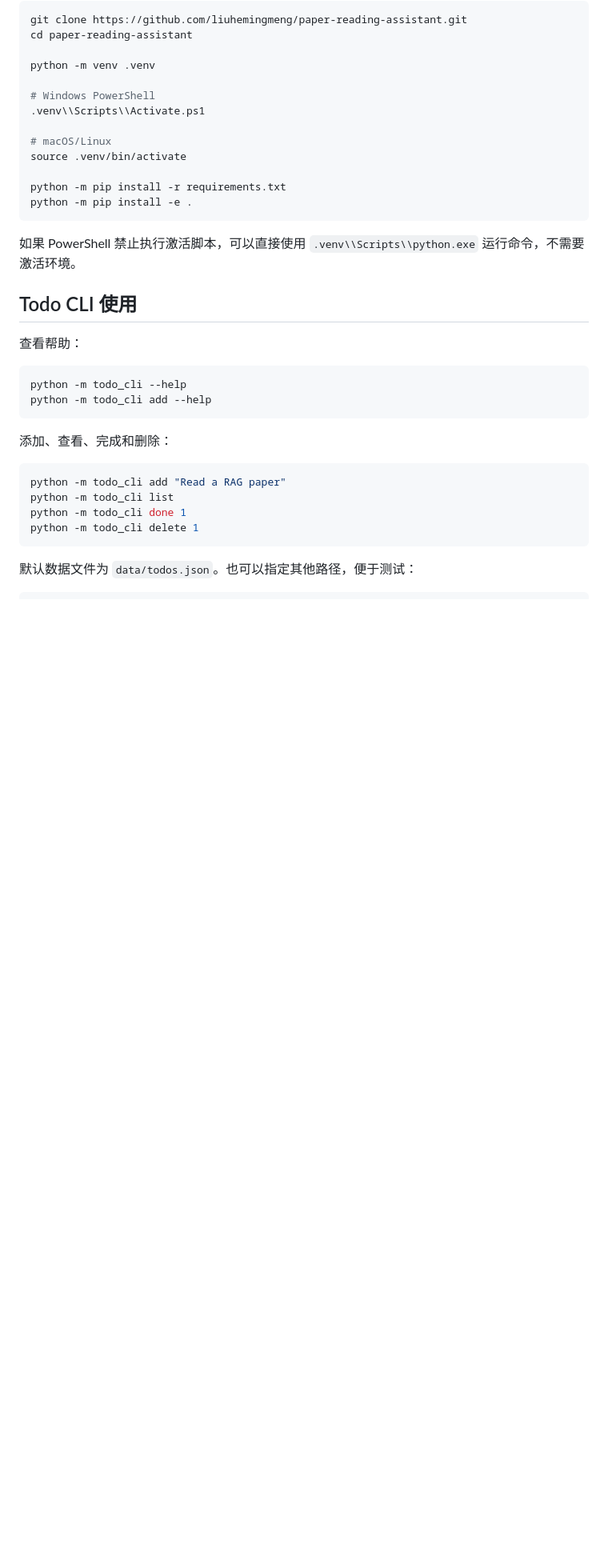
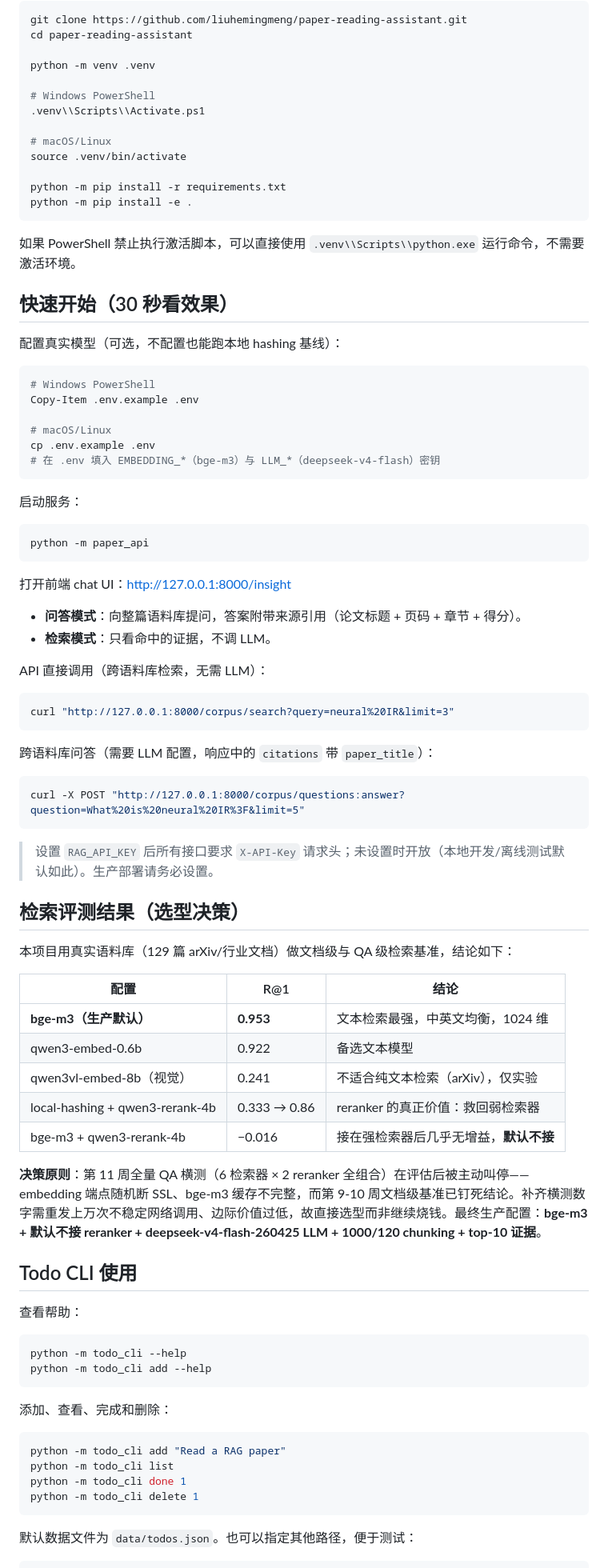
Before and after one commit to liuhemingmeng/paper-reading-assistant, a Markdown page: README.md, the part around one of its changes. Shown at 80% size. Drawn GitHub-style; blank space fills up the shorter version.

Commit message:
Phase4：README 叙事包装（架构图+Quickstart+评测结果表+选型决策改写）

````diff
--- a/README.md
+++ b/README.md
@@ -100,6 +126,58 @@ python -m pip install -e .
 ```
 
 如果 PowerShell 禁止执行激活脚本，可以直接使用 `.venv\\Scripts\\python.exe` 运行命令，不需要激活环境。
+
+## 快速开始（30 秒看效果）
+
+配置真实模型（可选，不配置也能跑本地 hashing 基线）：
+
+```bash
+# Windows PowerShell
+Copy-Item .env.example .env
+
+# macOS/Linux
+cp .env.example .env
+# 在 .env 填入 EMBEDDING_*（bge-m3）与 LLM_*（deepseek-v4-flash）密钥
+```
+
+启动服务：
+
+```bash
+python -m paper_api
+```
+
+打开前端 chat UI：<http://127.0.0.1:8000/insight>
+
+- **问答模式**：向整篇语料库提问，答案附带来源引用（论文标题 + 页码 + 章节 + 得分）。
+- **检索模式**：只看命中的证据，不调 LLM。
+
+API 直接调用（跨语料库检索，无需 LLM）：
+
+```bash
+curl "http://127.0.0.1:8000/corpus/search?query=neural%20IR&limit=3"
+```
+
+跨语料库问答（需要 LLM 配置，响应中的 `citations` 带 `paper_title`）：
+
+```bash
+curl -X POST "http://127.0.0.1:8000/corpus/questions:answer?question=What%20is%20neural%20IR%3F&limit=5"
+```
+
+> 设置 `RAG_API_KEY` 后所有接口要求 `X-API-Key` 请求头；未设置时开放（本地开发/离线测试默认如此）。生产部署请务必设置。
+
+## 检索评测结果（选型决策）
+
+本项目用真实语料库（129 篇 arXiv/行业文档）做文档级与 QA 级检索基准，结论如下：
+
+| 配置 | R@1 | 结论 |
+|---|---|---|
+| **bge-m3（生产默认）** | **0.953** | 文本检索最强，中英文均衡，1024 维 |
+| qwen3-embed-0.6b | 0.922 | 备选文本模型 |
+| qwen3vl-embed-8b（视觉） | 0.241 | 不适合纯文本检索（arXiv），仅实验 |
+| local-hashing + qwen3-rerank-4b | 0.333 → 0.86 | reranker 的真正价值：救回弱检索器 |
+| bge-m3 + qwen3-rerank-4b | −0.016 | 接在强检索器后几乎无增益，**默认不接** |
+
+**决策原则**：第 11 周全量 QA 横测（6 检索器 × 2 reranker 全组合）在评估后被主动叫停——embedding 端点随机断 SSL、bge-m3 缓存不完整，而第 9-10 周文档级基准已钉死结论。补齐横测数字需重发上万次不稳定网络调用、边际价值过低，故直接选型而非继续烧钱。最终生产配置：**bge-m3 + 默认不接 reranker + deepseek-v4-flash-260425 LLM + 1000/120 chunking + top-10 证据**。
 
 ## Todo CLI 使用
 
````
Also changed, not shown: other parts of README.md (+56 -11 lines).
